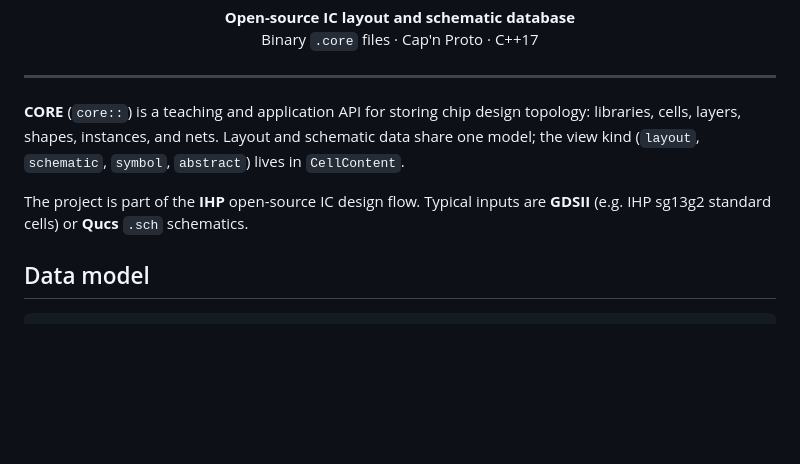
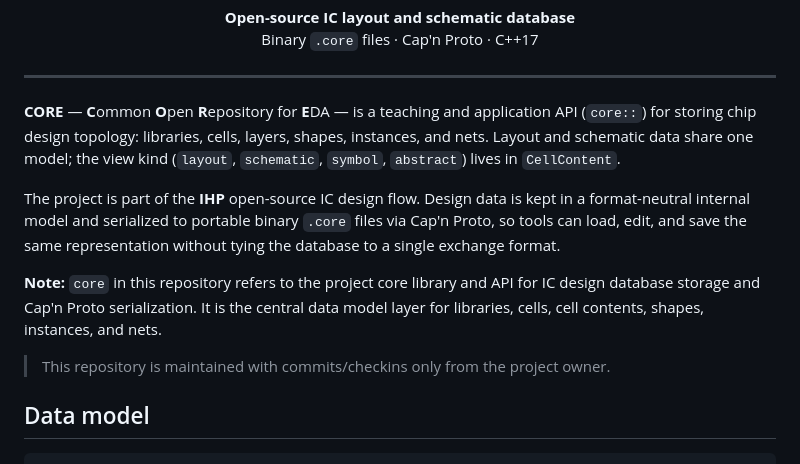
Before and after one commit to IHP-GmbH/Room, a Markdown page: README.md, the part around the change. GitHub-like rendering; blank space fills up the shorter version.

Commit message:
Expand CORE acronym and describe format-neutral model in README.

```diff
--- a/README.md
+++ b/README.md
@@ -11,9 +11,13 @@
 
 ---
 
-**CORE** (`core::`) is a teaching and application API for storing chip design topology: libraries, cells, layers, shapes, instances, and nets. Layout and schematic data share one model; the view kind (`layout`, `schematic`, `symbol`, `abstract`) lives in `CellContent`.
+**CORE** — **C**ommon **O**pen **R**epository for **E**DA — is a teaching and application API (`core::`) for storing chip design topology: libraries, cells, layers, shapes, instances, and nets. Layout and schematic data share one model; the view kind (`layout`, `schematic`, `symbol`, `abstract`) lives in `CellContent`.
 
-The project is part of the **IHP** open-source IC design flow. Typical inputs are **GDSII** (e.g. IHP sg13g2 standard cells) or **Qucs** `.sch` schematics.
+The project is part of the **IHP** open-source IC design flow. Design data is kept in a format-neutral internal model and serialized to portable binary `.core` files via Cap'n Proto, so tools can load, edit, and save the same representation without tying the database to a single exchange format.
+
+**Note:** `core` in this repository refers to the project core library and API for IC design database storage and Cap'n Proto serialization. It is the central data model layer for libraries, cells, cell contents, shapes, instances, and nets.
+
+> This repository is maintained with commits/checkins only from the project owner.
 
 ## Data model
 
```
